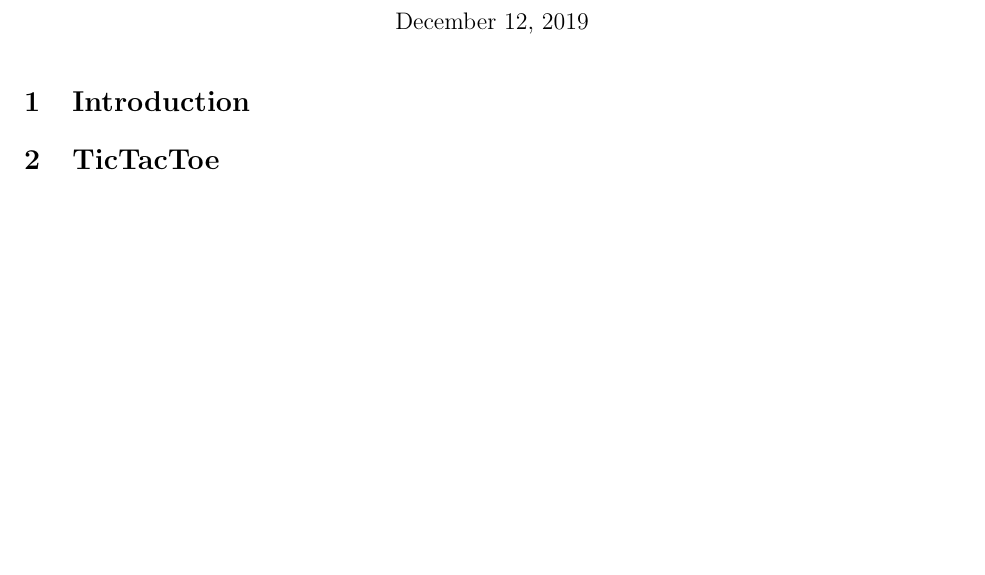
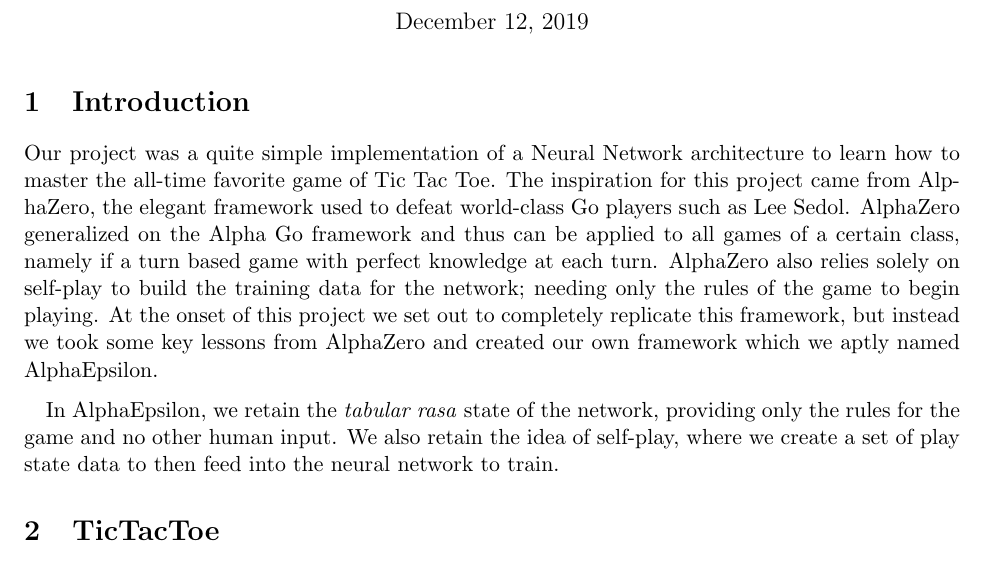
Before and after one commit to jtracy3/deep-learning-2019, a LaTeX document (LaTeX/AlphaEpsilon-final.tex, which reads LaTeX/introduction.tex): part of the page, cut so that both start at the same text, the shorter picture padded with empty space. Compiled offline with pdfLaTeX.

Commit message:
introduction draft

```diff
--- a/LaTeX/introduction.tex
+++ b/LaTeX/introduction.tex
@@ -2,3 +2,13 @@
 %! Date = 12/9/2019
 
 % Introduction
+
+Our project was a quite simple implementation of a Neural Network architecture to learn how to master the all-time favorite game of Tic Tac Toe.
+The inspiration for this project came from AlphaZero, the elegant framework used to defeat world-class Go players such as Lee Sedol.
+AlphaZero generalized on the Alpha Go framework and thus can be applied to all games of a certain class, namely if a turn based game with perfect knowledge at each turn.
+AlphaZero also relies solely on self-play to build the training data for the network;
+needing only the rules of the game to begin playing.
+At the onset of this project we set out to completely replicate this framework, but instead we took some key lessons from AlphaZero and created our own framework which we aptly named AlphaEpsilon.
+
+In AlphaEpsilon, we retain the \textit{tabular rasa} state of the network, providing only the rules for the game and no other human input.
+We also retain the idea of self-play, where we create a set of play state data to then feed into the neural network to train.
```
